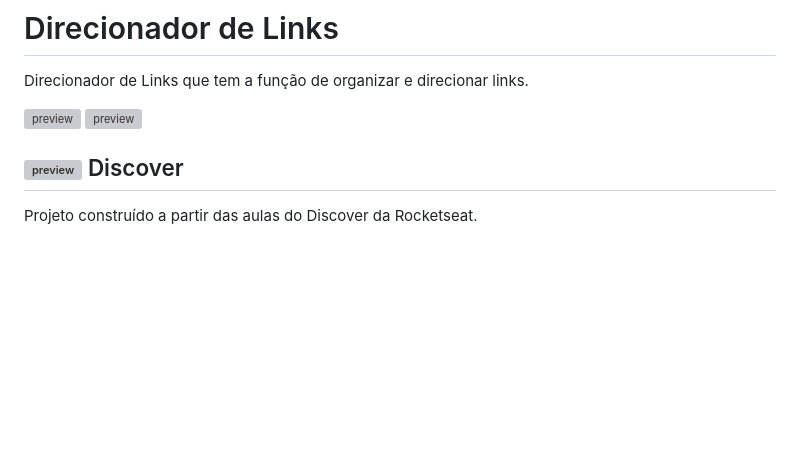
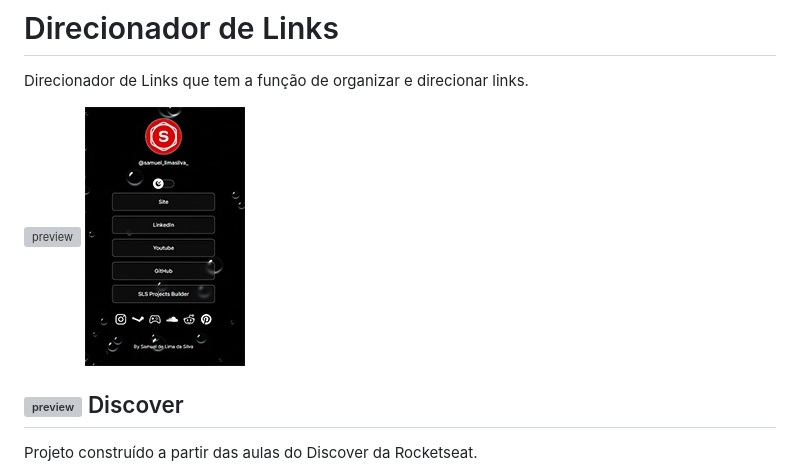
Before and after one commit to Samuells77/direcionador-de-links, a Markdown page: README.md, the part around the change. Drawn GitHub-style; pictures changed too: .github/dark-mode.jpg (added); blank space fills up the shorter version; grey boxes are pictures that could not be loaded.

```diff
--- a/README.md
+++ b/README.md
@@ -3,7 +3,7 @@
 Direcionador de Links que tem a função de organizar e direcionar links.
 
 ![preview](./.github/light-mode.png)
-![preview](./.github/dark-mode.png)
+![preview](./.github/dark-mode.jpg)
 
 ## ![preview](./.github/discover.png) Discover
 
```
